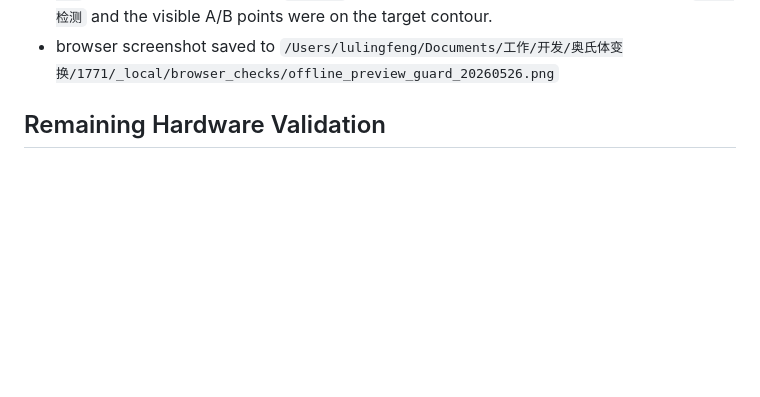
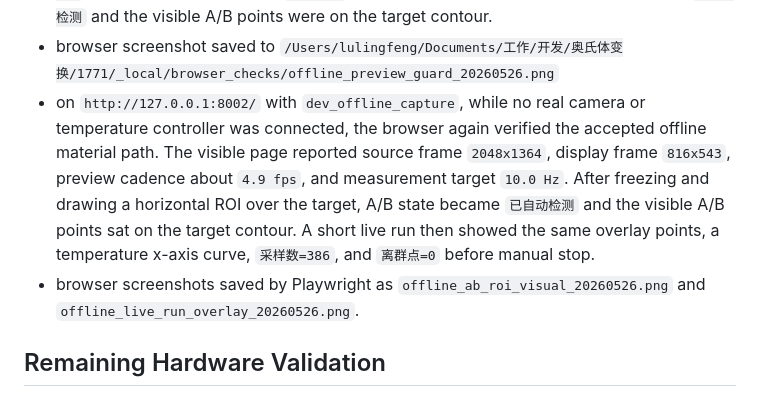
Before and after one commit to lulf87/yyt1771_starter, a Markdown page: docs/plan_eng_review/real_offline_alignment_goal_audit_20260526.md, the part around the change. Rendered like a GitHub page; blank space fills up the shorter version.

Commit message:
Record offline browser alignment verification

```diff
--- a/docs/plan_eng_review/real_offline_alignment_goal_audit_20260526.md
+++ b/docs/plan_eng_review/real_offline_alignment_goal_audit_20260526.md
@@ -573,6 +573,17 @@ Observed in the real browser:
   `已自动检测` and the visible A/B points were on the target contour.
 - browser screenshot saved to
   `/Users/lulingfeng/Documents/工作/开发/奥氏体变换/1771/_local/browser_checks/offline_preview_guard_20260526.png`
+- on `http://127.0.0.1:8002/` with `dev_offline_capture`, while no real
+  camera or temperature controller was connected, the browser again verified
+  the accepted offline material path. The visible page reported source frame
+  `2048x1364`, display frame `816x543`, preview cadence about `4.9 fps`, and
+  measurement target `10.0 Hz`. After freezing and drawing a horizontal ROI
+  over the target, A/B state became `已自动检测` and the visible A/B points sat
+  on the target contour. A short live run then showed the same overlay points,
+  a temperature x-axis curve, `采样数=386`, and `离群点=0` before manual stop.
+- browser screenshots saved by Playwright as
+  `offline_ab_roi_visual_20260526.png` and
+  `offline_live_run_overlay_20260526.png`.
 
 ## Remaining Hardware Validation
 
```
